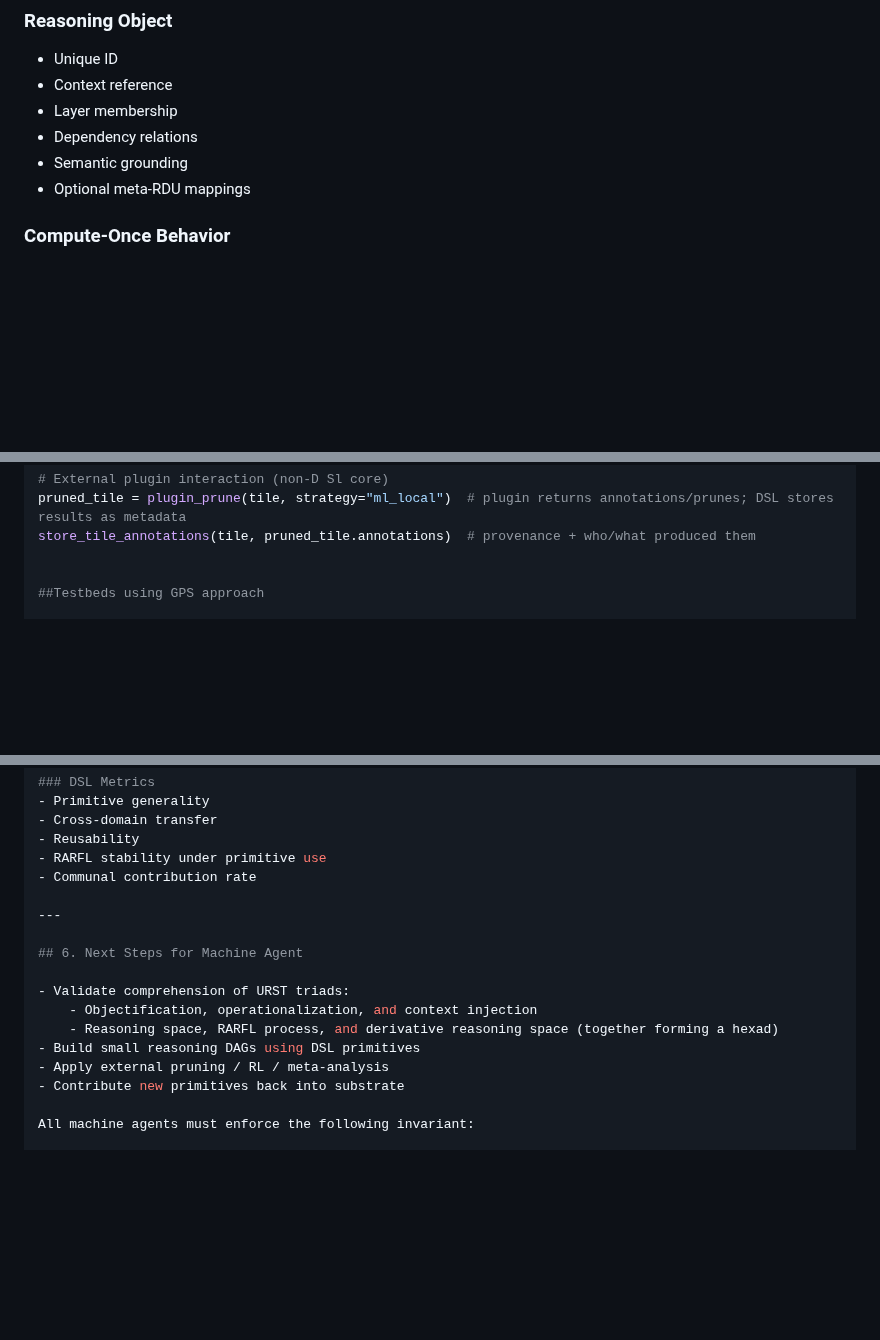
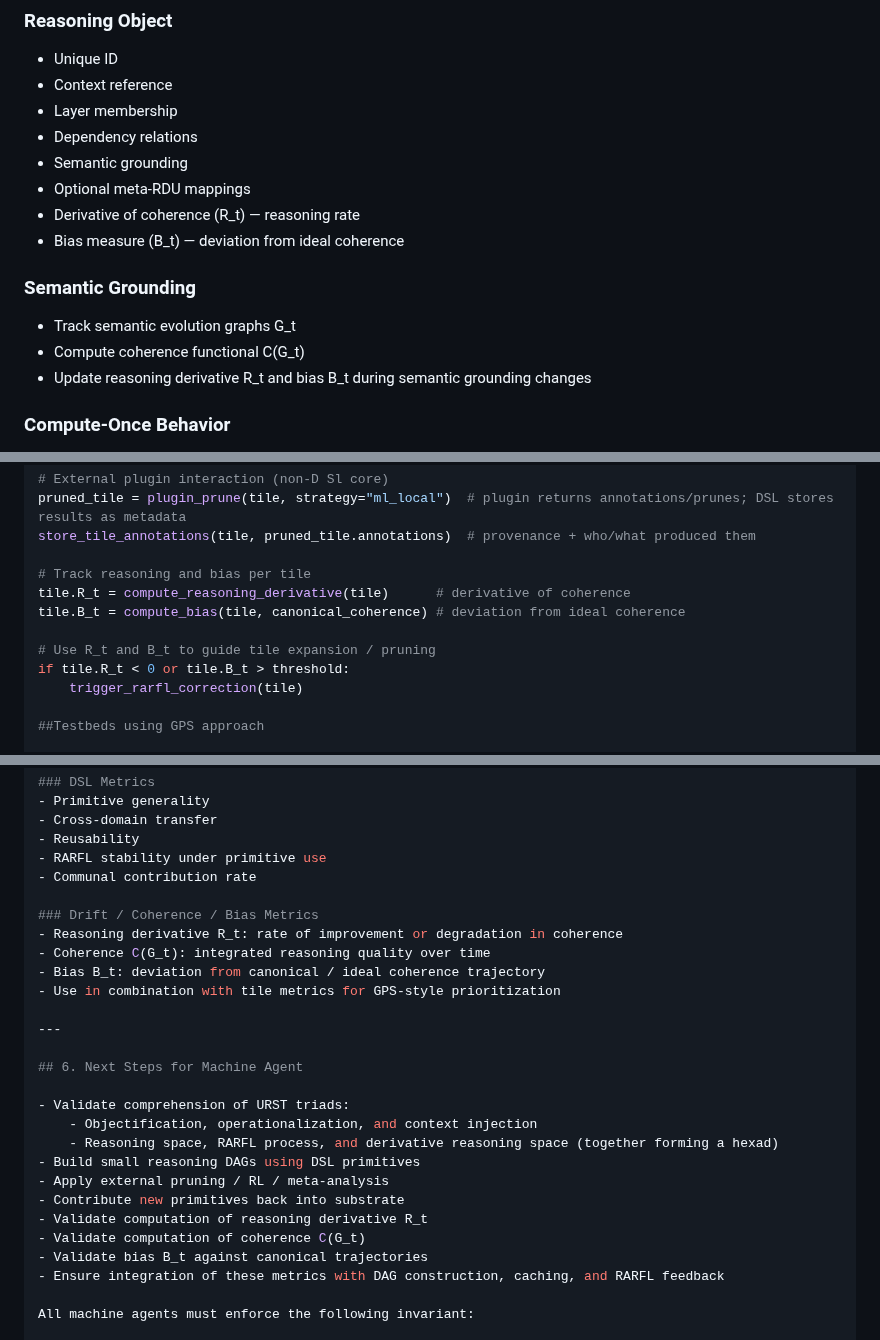
Before and after one commit to Eric-Robert-Lawson/OrganismCore, a Markdown page: Subdomain_Articles/Subdomain_AGENTS.md, 3 parts joined by grey strips. GitHub-like rendering; blank space fills up the shorter version.

```diff
--- a/Subdomain_Articles/Subdomain_AGENTS.md
+++ b/Subdomain_Articles/Subdomain_AGENTS.md
@@ -65,6 +68,13 @@ Machine agents must maintain URST-consistent ontology, harmonizing definitions a
 - Dependency relations
 - Semantic grounding
 - Optional meta-RDU mappings
+- Derivative of coherence (R_t) — reasoning rate
+- Bias measure (B_t) — deviation from ideal coherence
+
+### Semantic Grounding
+- Track semantic evolution graphs G_t
+- Compute coherence functional C(G_t)
+- Update reasoning derivative R_t and bias B_t during semantic grounding changes
 
 ### Compute-Once Behavior
 - Check cache **before** computing
@@ -180,6 +195,13 @@ else:
 pruned_tile = plugin_prune(tile, strategy="ml_local")  # plugin returns annotations/prunes; DSL stores results as metadata
 store_tile_annotations(tile, pruned_tile.annotations)  # provenance + who/what produced them
 
+# Track reasoning and bias per tile
+tile.R_t = compute_reasoning_derivative(tile)      # derivative of coherence
+tile.B_t = compute_bias(tile, canonical_coherence) # deviation from ideal coherence
+
+# Use R_t and B_t to guide tile expansion / pruning
+if tile.R_t < 0 or tile.B_t > threshold:
+    trigger_rarfl_correction(tile)
 
 ##Testbeds using GPS approach
 
@@ -246,6 +268,12 @@ store_tile_annotations(tile, pruned_tile.annotations)  # provenance + who/what p
 - RARFL stability under primitive use
 - Communal contribution rate
 
+### Drift / Coherence / Bias Metrics
+- Reasoning derivative R_t: rate of improvement or degradation in coherence
+- Coherence C(G_t): integrated reasoning quality over time
+- Bias B_t: deviation from canonical / ideal coherence trajectory
+- Use in combination with tile metrics for GPS-style prioritization
+
 ---
 
 ## 6. Next Steps for Machine Agent
@@ -256,6 +284,10 @@ store_tile_annotations(tile, pruned_tile.annotations)  # provenance + who/what p
 - Build small reasoning DAGs using DSL primitives
 - Apply external pruning / RL / meta-analysis
 - Contribute new primitives back into substrate
+- Validate computation of reasoning derivative R_t
+- Validate computation of coherence C(G_t)
+- Validate bias B_t against canonical trajectories
+- Ensure integration of these metrics with DAG construction, caching, and RARFL feedback
 
 All machine agents must enforce the following invariant:
 
```
Also changed, not shown: other parts of Subdomain_Articles/Subdomain_AGENTS.md (+8 -0 lines).
